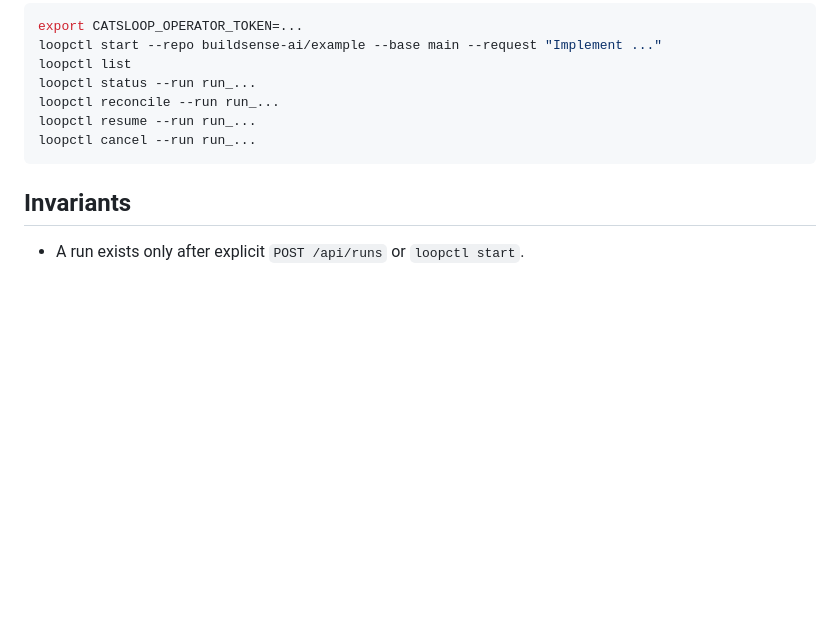
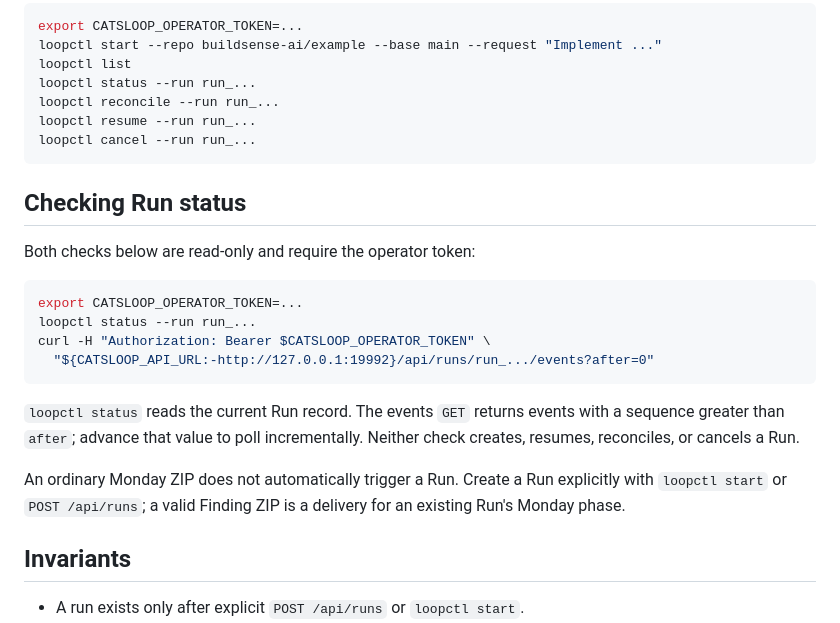
Before and after one commit to buildsense-ai/catsco-agent-loop, a Markdown page: README.md, the part around the change. Drawn GitHub-style; blank space fills up the shorter version.

Commit message:
docs: explain read-only run status checks

````diff
--- a/README.md
+++ b/README.md
@@ -40,6 +40,21 @@ loopctl resume --run run_...
 loopctl cancel --run run_...
 ```
 
+## Checking Run status
+
+Both checks below are read-only and require the operator token:
+
+```bash
+export CATSLOOP_OPERATOR_TOKEN=...
+loopctl status --run run_...
+curl -H "Authorization: Bearer $CATSLOOP_OPERATOR_TOKEN" \
+  "${CATSLOOP_API_URL:-http://127.0.0.1:19992}/api/runs/run_.../events?after=0"
+```
+
+`loopctl status` reads the current Run record. The events `GET` returns events with a sequence greater than `after`; advance that value to poll incrementally. Neither check creates, resumes, reconciles, or cancels a Run.
+
+An ordinary Monday ZIP does not automatically trigger a Run. Create a Run explicitly with `loopctl start` or `POST /api/runs`; a valid Finding ZIP is a delivery for an existing Run's Monday phase.
+
 ## Invariants
 
 - A run exists only after explicit `POST /api/runs` or `loopctl start`.
````
